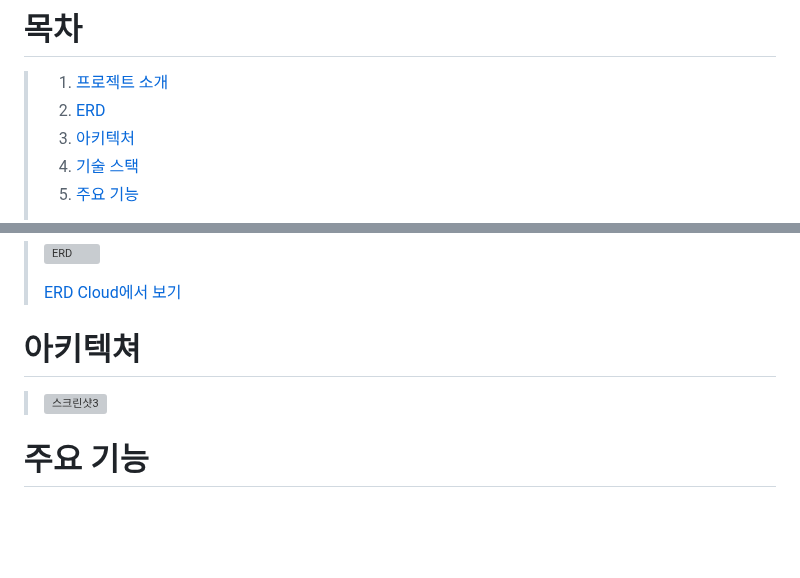
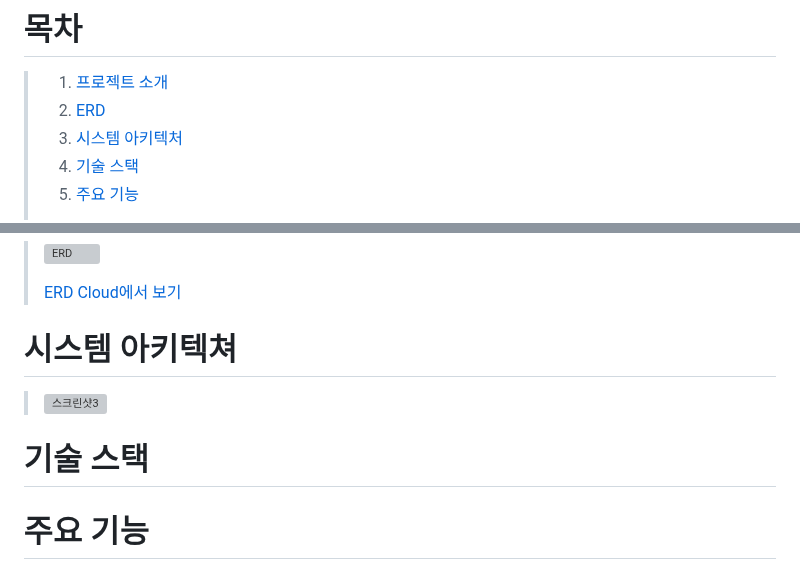
Before and after one commit to briankh1221/LOTUS, a Markdown page: README.md, 2 parts joined by grey strips. GitHub-like rendering; blank space fills up the shorter version; grey boxes are pictures that could not be loaded.

```diff
--- a/README.md
+++ b/README.md
@@ -12,7 +12,7 @@
 
 > 1. [프로젝트 소개](#프로젝트-소개)
 > 2. [ERD](#ERD)
-> 3. [아키텍처](#아키텍처)
+> 3. [시스템 아키텍처](#아키텍처)
 > 4. [기술 스택](#기술-스택)
 > 5. [주요 기능](#주요-기능)
 >   + 공통 : [회원가입, 로그인, 마이 페이지](#회원가입-로그인-마이-페이지) | [채팅](#채팅) | [물품 상세 조회](#물품-상세-조회)
@@ -41,11 +41,11 @@
 >
 > [ERD Cloud에서 보기](https://www.erdcloud.com/d/pTHTfhADbwpA9mggo)
 
-# 아키텍쳐
+# 시스템 아키텍쳐
 > <img width="553" alt="스크린샷3" src="https://github.com/briankh1221/LOTUS/assets/145642491/df71eefc-692a-4557-a3c4-89d0a0171b2c">
 
-
-
+# 기술 스택
+>
 
 # 주요 기능
 
```
